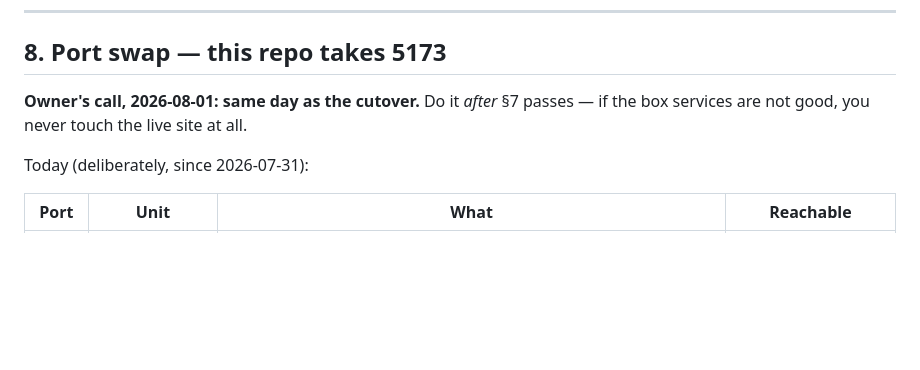
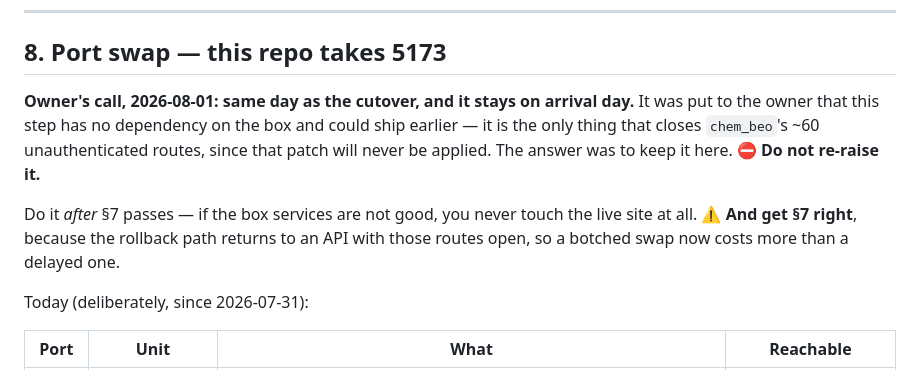
Before and after one commit to kobimic887/medsaas, a Markdown page: docs/ARRIVAL-RUNBOOK.md, the part around the change. Drawn GitHub-style; blank space fills up the shorter version.

```diff
--- a/docs/ARRIVAL-RUNBOOK.md
+++ b/docs/ARRIVAL-RUNBOOK.md
@@ -362,8 +362,14 @@ not delegate the plumbing check — run the script.
 
 ## 8. Port swap — this repo takes 5173
 
-**Owner's call, 2026-08-01: same day as the cutover.** Do it *after* §7 passes — if the box
-services are not good, you never touch the live site at all.
+**Owner's call, 2026-08-01: same day as the cutover, and it stays on arrival day.** It was put
+to the owner that this step has no dependency on the box and could ship earlier — it is the
+only thing that closes `chem_beo`'s ~60 unauthenticated routes, since that patch will never be
+applied. The answer was to keep it here. ⛔ **Do not re-raise it.**
+
+Do it *after* §7 passes — if the box services are not good, you never touch the live site at
+all. ⚠ **And get §7 right**, because the rollback path returns to an API with those routes
+open, so a botched swap now costs more than a delayed one.
 
 Today (deliberately, since 2026-07-31):
 
```
Also changed, not shown: docs/NEXT-SESSION.md (+9 -6 lines), docs/README.md (+3 -3 lines).
